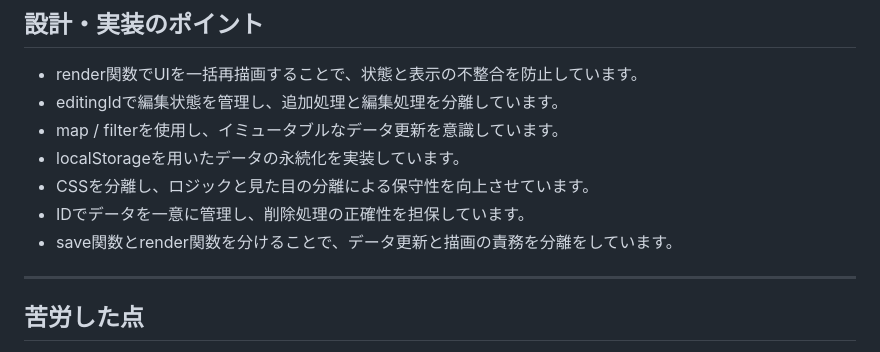
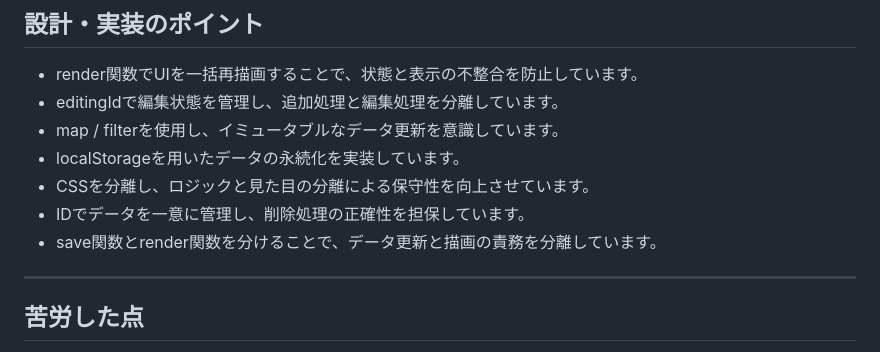
Before and after one commit to omiu-de-ta/study-record-app, a Markdown page: README.md, the part around the change. Drawn GitHub-style.

```diff
--- a/README.md
+++ b/README.md
@@ -74,7 +74,7 @@
 - localStorageを用いたデータの永続化を実装しています。
 - CSSを分離し、ロジックと見た目の分離による保守性を向上させています。
 - IDでデータを一意に管理し、削除処理の正確性を担保しています。
-- save関数とrender関数を分けることで、データ更新と描画の責務を分離をしています。
+- save関数とrender関数を分けることで、データ更新と描画の責務を分離しています。
 
 ----
 
```
